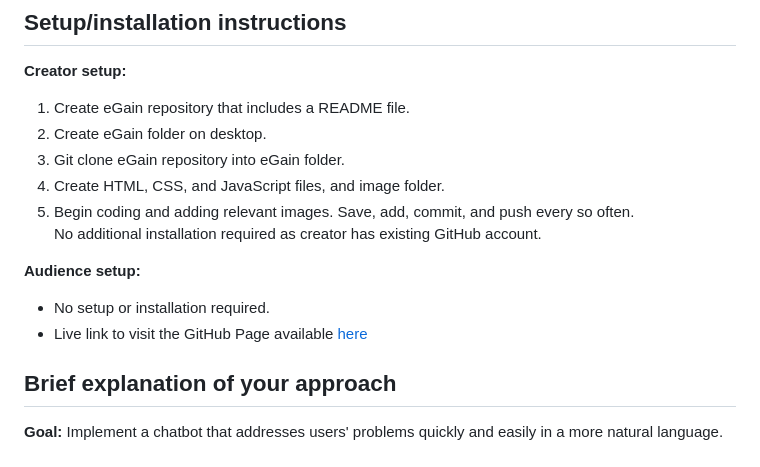
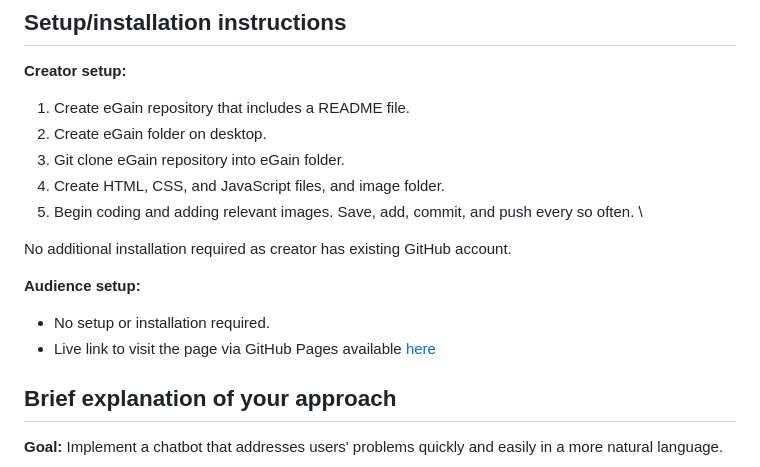
Before and after one commit to aaliyahjv/eGain-swe, a Markdown page: README.md, the part around the change. Drawn GitHub-style.

Commit message:
edit live link line in setup

```diff
--- a/README.md
+++ b/README.md
@@ -11,11 +11,12 @@ This repository contains my solution to the eGain SWE Take-Home Assignment. \
 3. Git clone eGain repository into eGain folder.
 4. Create HTML, CSS, and JavaScript files, and image folder.
 5. Begin coding and adding relevant images. Save, add, commit, and push every so often. \
+
 No additional installation required as creator has existing GitHub account.
 
 **Audience setup:**
 - No setup or installation required.
-- Live link to visit the GitHub Page available [here](https://aaliyahjv.github.io/eGain-swe "Sharp Point Coffee")
+- Live link to visit the page via GitHub Pages available [here](https://aaliyahjv.github.io/eGain-swe "Sharp Point Coffee")
 
 ## Brief explanation of your approach
 **Goal:** Implement a chatbot that addresses users' problems quickly and easily in a more natural language.
```
